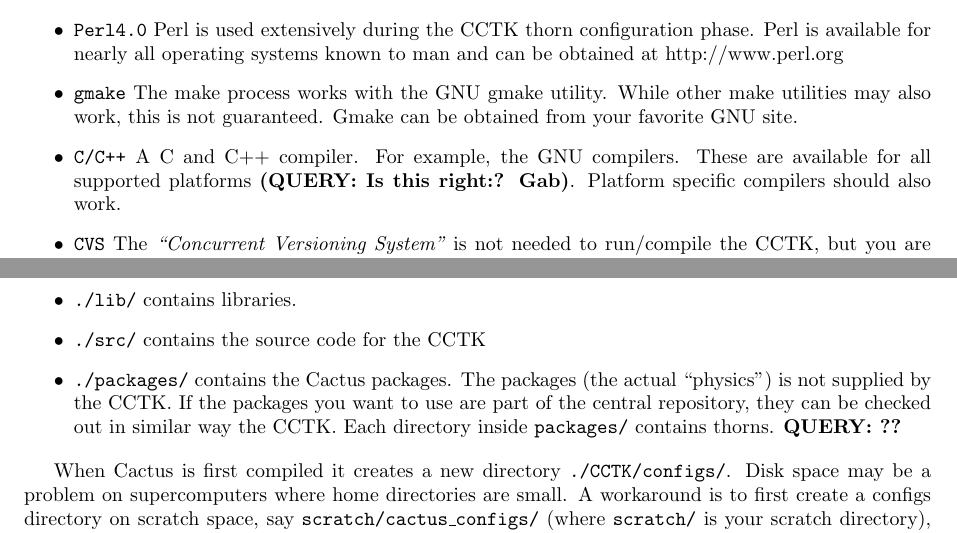
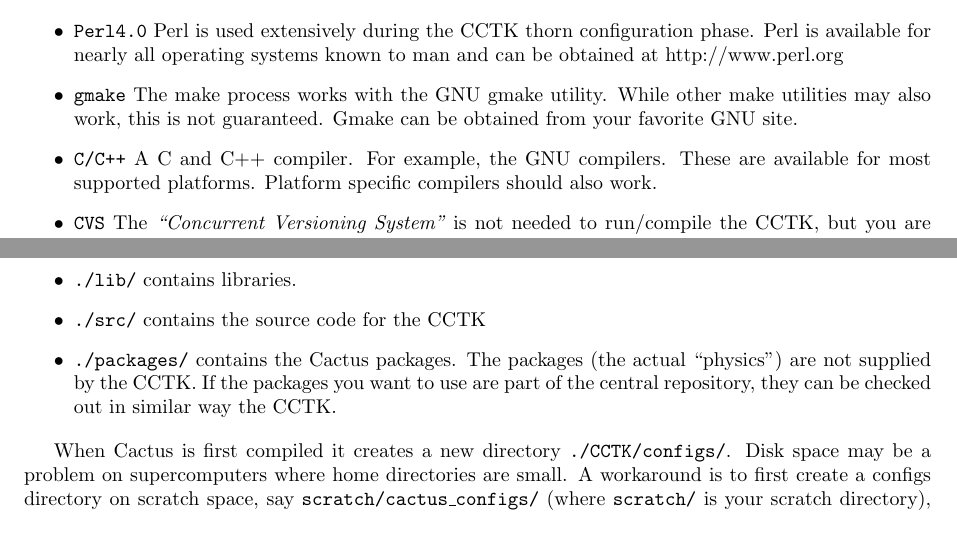
Before and after one commit to max-morris/Cactus, a LaTeX document (doc/UsersGuide/UsersGuide.tex, which reads doc/UsersGuide/RunningCactus.tex): two parts of pages 8 and 10 of 46, joined at a grey line, cut so that both start at the same text. Compiled offline with pdfLaTeX.

Commit message:
MMinor changes
git-svn-id: https://svn.cactuscode.org/flesh/trunk@574 17b73243-c579-4c4c-a9d2-2d5706c11dac

```diff
--- a/doc/UsersGuide/RunningCactus.tex
+++ b/doc/UsersGuide/RunningCactus.tex
@@ -195,7 +195,7 @@
   may also work, this is not guaranteed.
   Gmake can be obtained from your favorite GNU site.
 \item{\tt C/C++} A C and C++ compiler. For example, the GNU compilers. These
- are available for all supported platforms {\bf (QUERY: Is this right:? Gab)}.
+ are available for most supported platforms.
  Platform specific compilers should also work.
 \item{\tt CVS} The {\em ``Concurrent Versioning System''} is not needed
   to run/compile the CCTK, but you are strongly encourage to install
@@ -353,10 +353,9 @@
 \item{\tt ./src/} contains the source code for the CCTK
 
 \item {\tt ./packages/} contains the Cactus packages. The packages
-  (the actual ``physics'') is not supplied by the CCTK. If the packages
+  (the actual ``physics'') are not supplied by the CCTK. If the packages
   you want to use are part of the central repository, they can be
-  checked out in similar way the CCTK.  Each directory inside {\tt
-    packages/} contains thorns. {\q ??}
+  checked out in similar way the CCTK.
 \end{itemize}
 
 When Cactus is first compiled it creates a new directory {\tt
```
Also changed, not shown: doc/UsersGuide/RunningCactus.tex (2 more changed lines).
